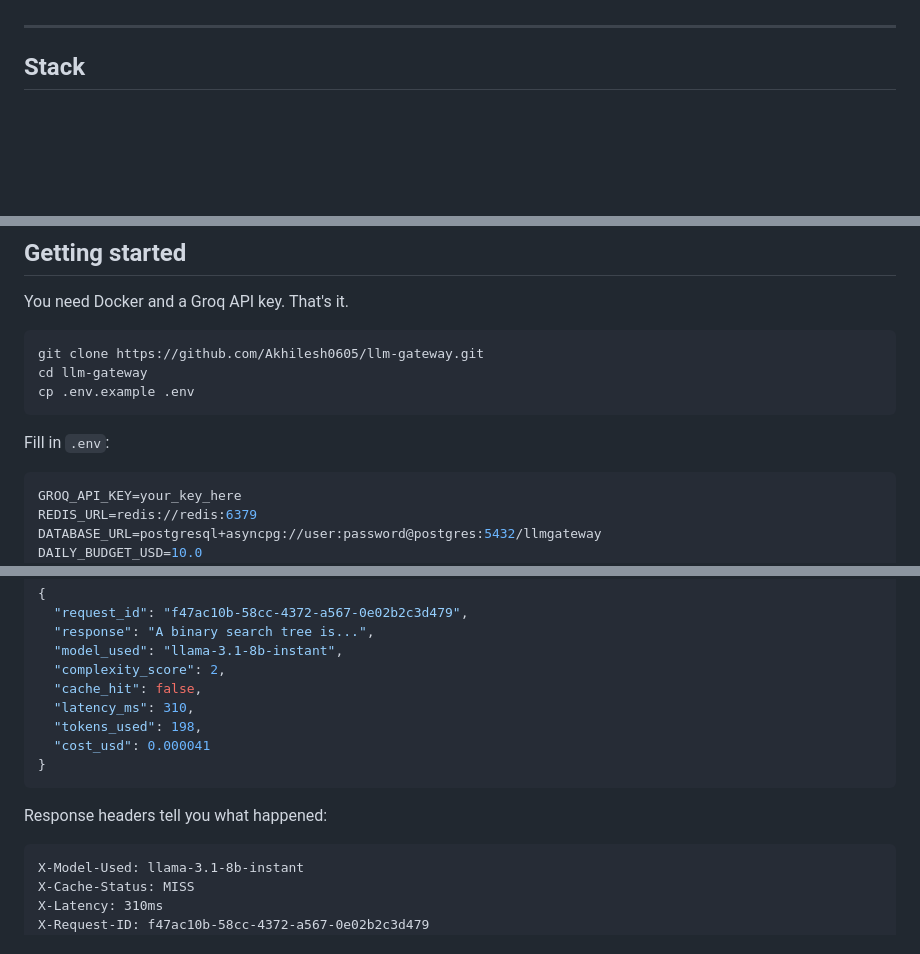
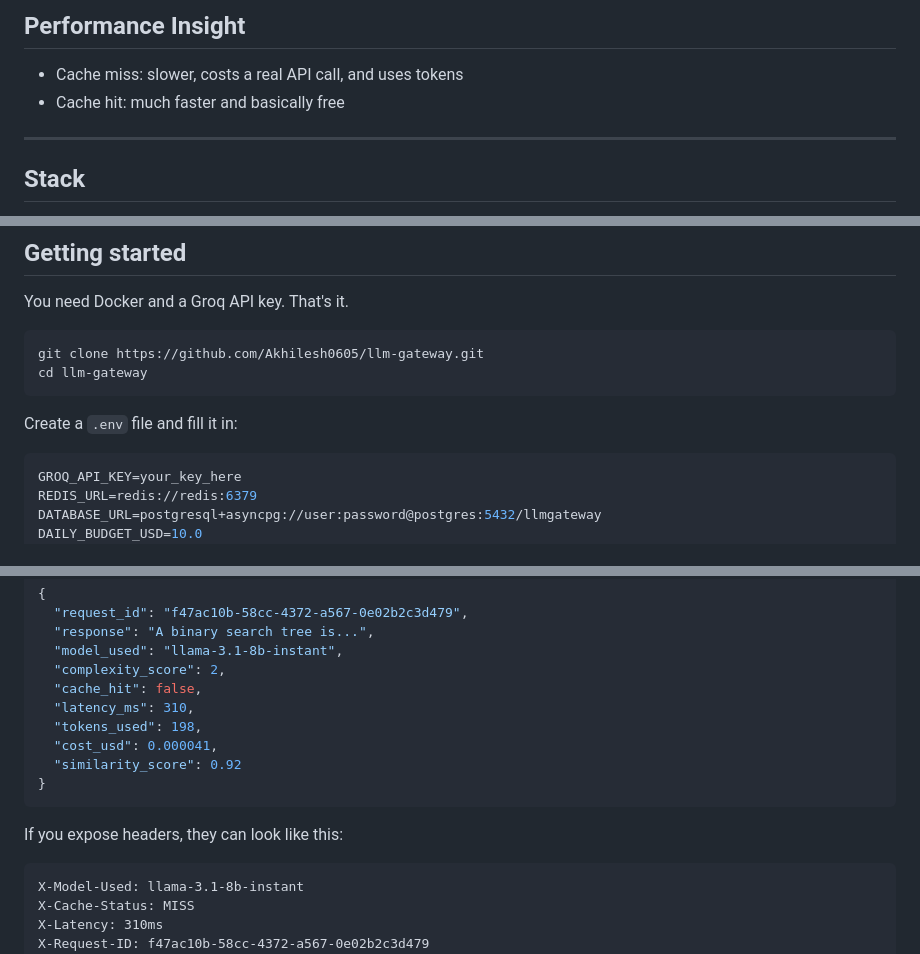
Before and after one commit to Akhilesh0605/LLM_GATEWAY, a Markdown page: Readme.md, 3 parts joined by grey strips. Drawn GitHub-style; blank space fills up the shorter version.

````diff
--- a/Readme.md
+++ b/Readme.md
@@ -25,3 +82,7 @@ This project sits in front of your LLM calls and makes that decision automatical
+## Performance Insight
+
+- Cache miss: slower, costs a real API call, and uses tokens
+- Cache hit: much faster and basically free
 
 ---
 
@@ -43,10 +104,9 @@ You need Docker and a Groq API key. That's it.
 ```bash
 git clone https://github.com/Akhilesh0605/llm-gateway.git
 cd llm-gateway
-cp .env.example .env
 ```
 
-Fill in `.env`:
+Create a `.env` file and fill it in:
 
 ```env
 GROQ_API_KEY=your_key_here
@@ -84,11 +144,12 @@ Response:
   "cache_hit": false,
   "latency_ms": 310,
   "tokens_used": 198,
-  "cost_usd": 0.000041
+  "cost_usd": 0.000041,
+  "similarity_score": 0.92
 }
 ```
 
-Response headers tell you what happened:
+If you expose headers, they can look like this:
 
 ```
 X-Model-Used: llama-3.1-8b-instant
````
Also changed, not shown: other parts of Readme.md (+103 -19 lines).
